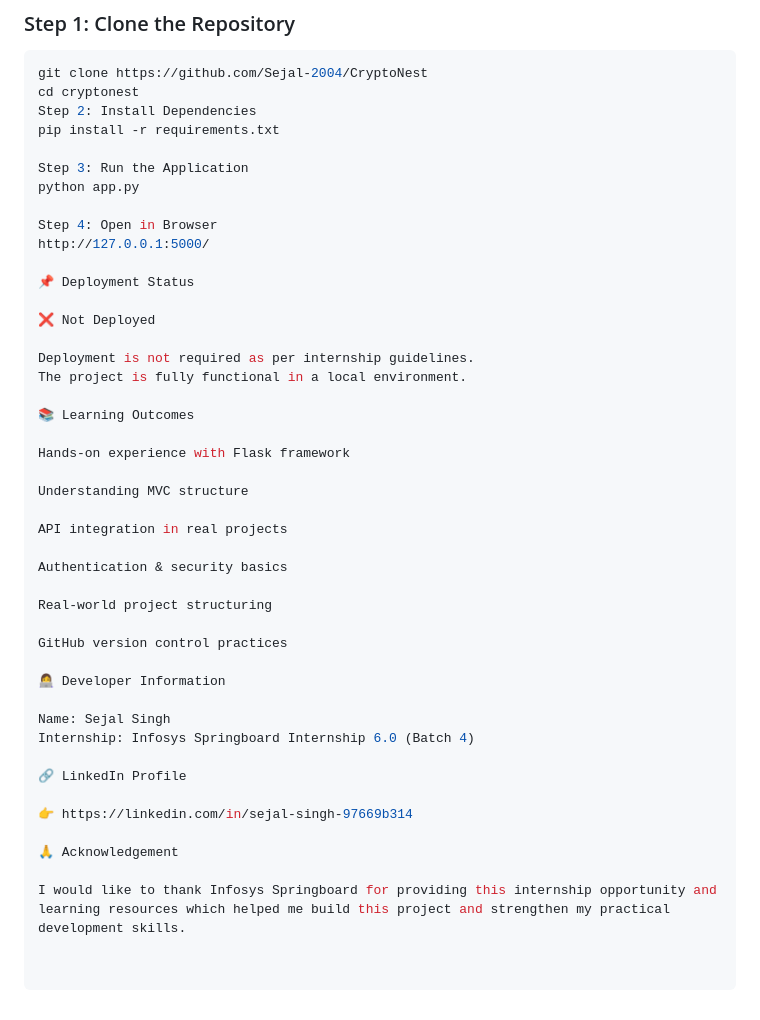
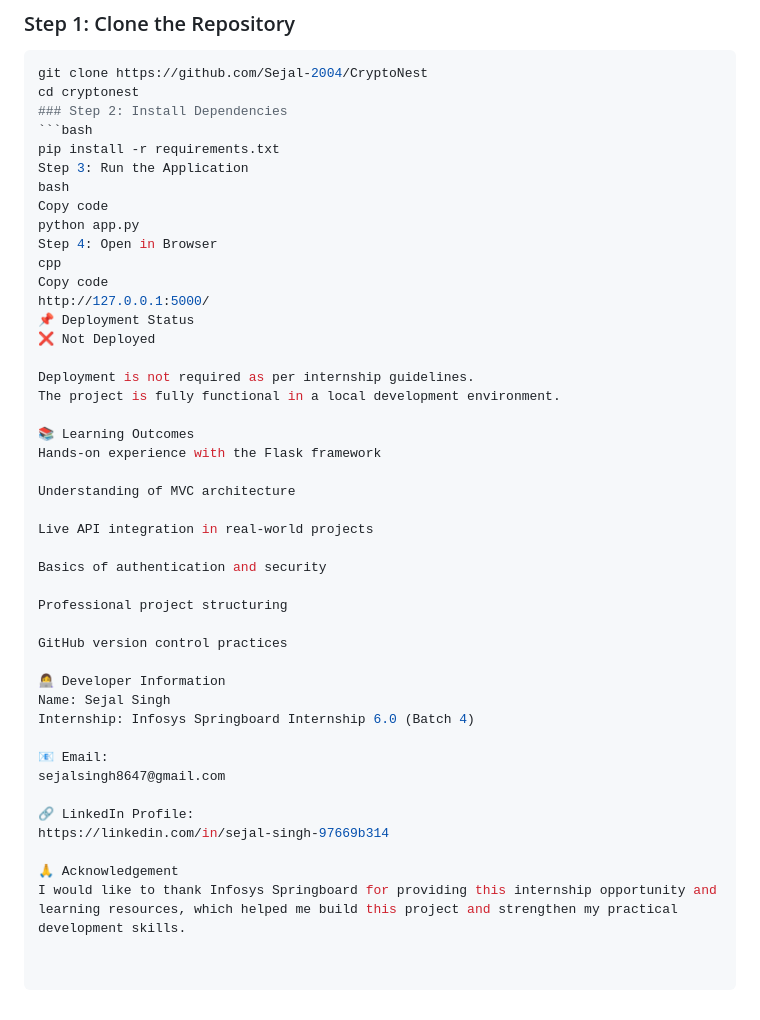
Before and after one commit to Sejal-2004/CryptoNest, a Markdown page: README.md, the part around the change. Rendered like a GitHub page.

````diff
--- a/README.md
+++ b/README.md
@@ -144,45 +144,45 @@ cryptonest/
 ```bash
 git clone https://github.com/Sejal-2004/CryptoNest
 cd cryptonest
-Step 2: Install Dependencies
+### Step 2: Install Dependencies
+```bash
 pip install -r requirements.txt
-
 Step 3: Run the Application
+bash
+Copy code
 python app.py
-
 Step 4: Open in Browser
+cpp
+Copy code
 http://127.0.0.1:5000/
-
 📌 Deployment Status
-
 ❌ Not Deployed
 
 Deployment is not required as per internship guidelines.
-The project is fully functional in a local environment.
+The project is fully functional in a local development environment.
 
 📚 Learning Outcomes
+Hands-on experience with the Flask framework
 
-Hands-on experience with Flask framework
+Understanding of MVC architecture
 
-Understanding MVC structure
+Live API integration in real-world projects
 
-API integration in real projects
+Basics of authentication and security
 
-Authentication & security basics
-
-Real-world project structuring
+Professional project structuring
 
 GitHub version control practices
 
 👩‍💻 Developer Information
-
 Name: Sejal Singh
 Internship: Infosys Springboard Internship 6.0 (Batch 4)
 
-🔗 LinkedIn Profile
+📧 Email:
+sejalsingh8647@gmail.com
 
-👉 https://linkedin.com/in/sejal-singh-97669b314
+🔗 LinkedIn Profile:
+https://linkedin.com/in/sejal-singh-97669b314
 
 🙏 Acknowledgement
-
-I would like to thank Infosys Springboard for providing this internship opportunity and learning resources which helped me build this project and strengthen my practical development skills.
+I would like to thank Infosys Springboard for providing this internship opportunity and learning resources, which helped me build this project and strengthen my practical development skills.
````
